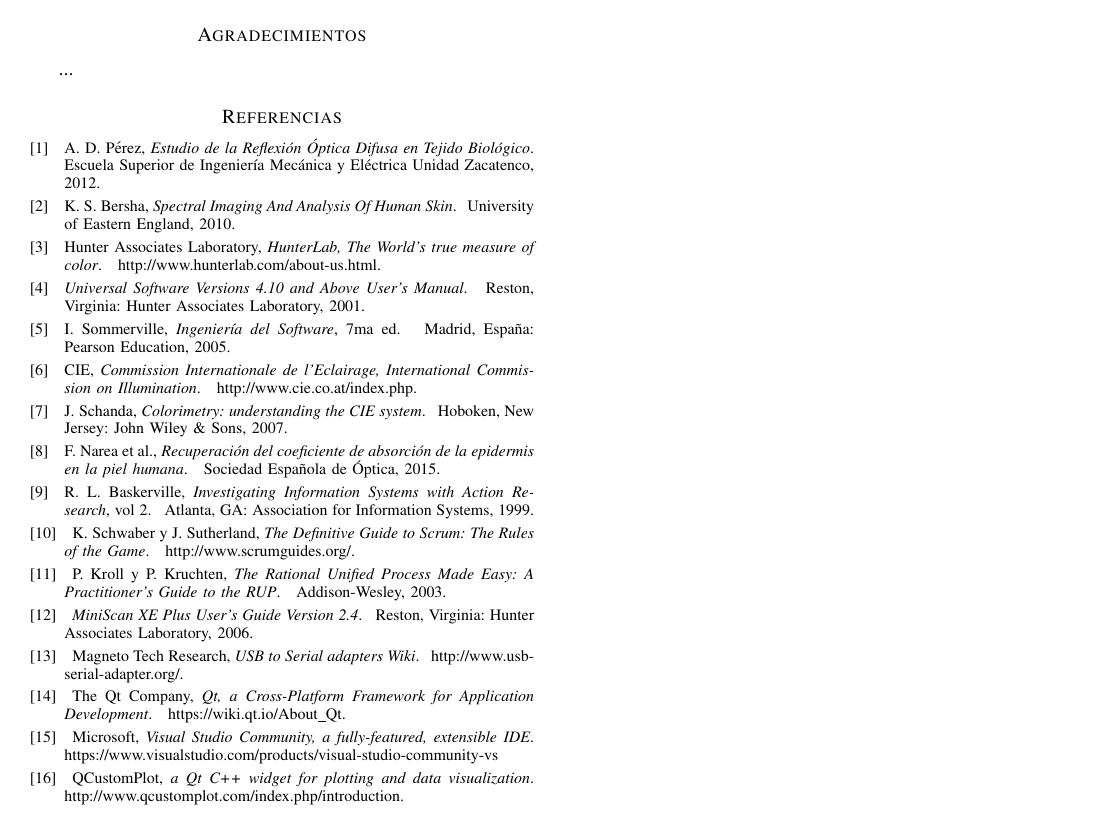
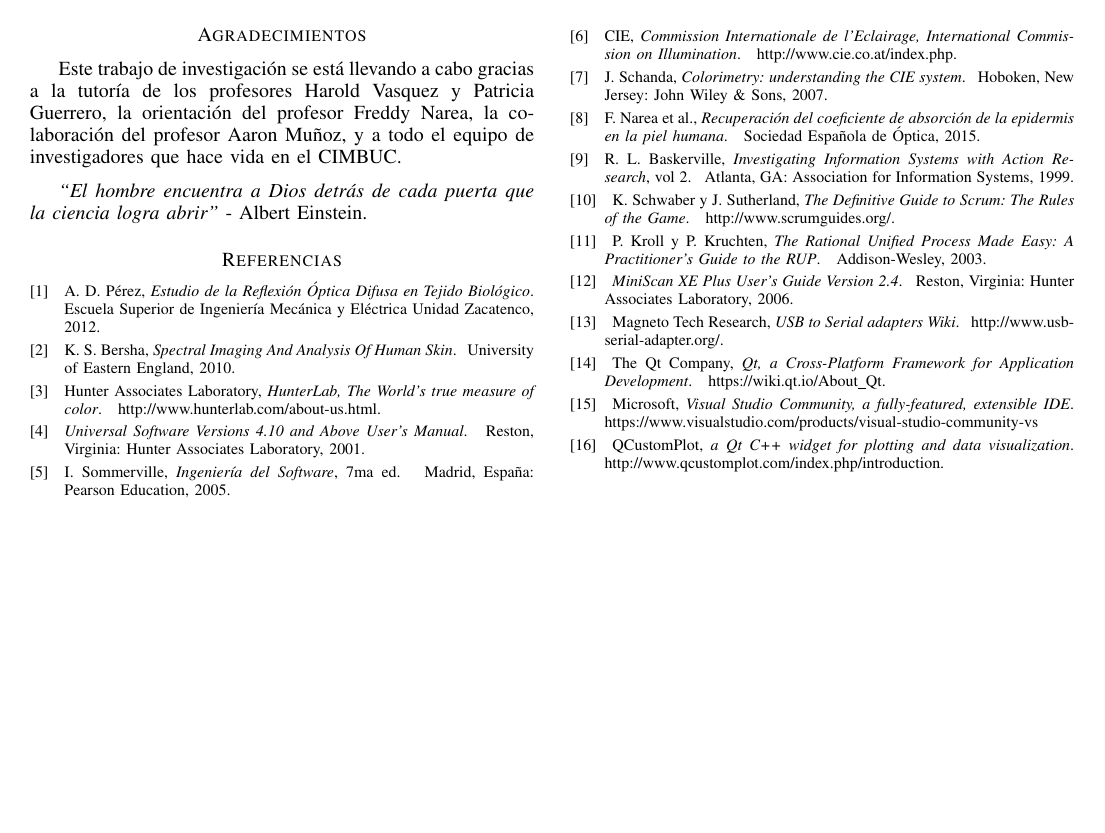
Before and after one commit to Gabrielnz/articulo-tesis, a LaTeX paper (articulo.tex): page 4 of 4. Compiled offline with pdfLaTeX.

Commit message:
Agregada la seccion de agradecimientos

```diff
--- a/articulo.tex
+++ b/articulo.tex
@@ -661,13 +661,15 @@ trampa de luz y una baldosa de cer\'{a}mica blanca), realizar la medici\'{o}n de
 
 % use section* for acknowledgement
 \section*{Agradecimientos}
-...
+	Este trabajo de investigaci\'{o}n se est\'{a} llevando a cabo gracias a la tutor\'{i}a de los profesores Harold Vasquez y Patricia \mbox{Guerrero}, la orientaci\'{o}n del profesor Freddy Narea, la colaboraci\'{o}n del profesor Aaron Mu\~{n}oz, y a todo el equipo de investigadores que hace vida en el CIMBUC.
+
+	\textit{``El hombre encuentra a Dios detr\'{a}s de cada puerta que la ciencia logra abrir''} - Albert Einstein.
 
 % trigger a \newpage just before the given reference
 % number - used to balance the columns on the last page
 % adjust value as needed - may need to be readjusted if
 % the document is modified later
-%\IEEEtriggeratref{8}
+\IEEEtriggeratref{6}
 % The "triggered" command can be changed if desired:
 %\IEEEtriggercmd{\enlargethispage{-5in}}
 
```
Also changed, not shown: articulo.pdf.
